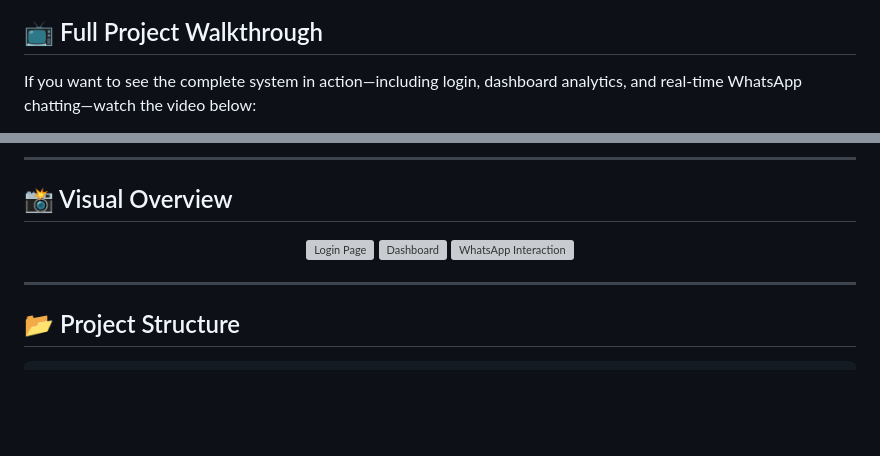
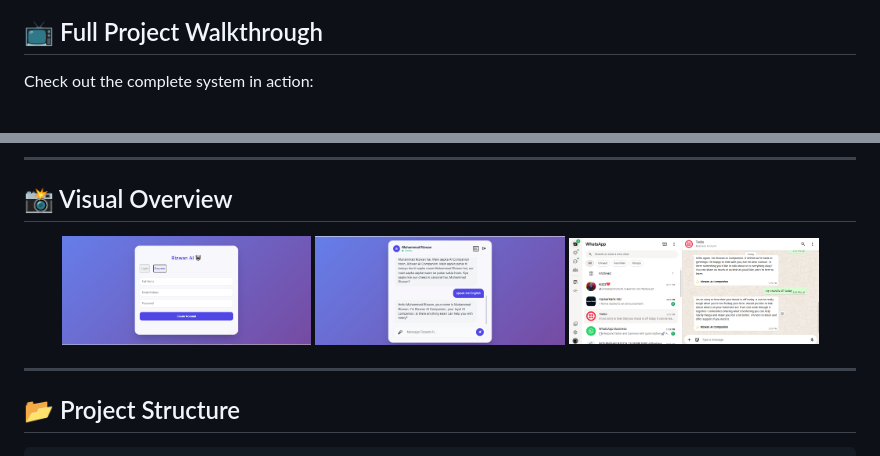
Before and after one commit to rizz01107/rizwan-ai-companion, a Markdown page: README.md, 2 parts joined by grey strips. Rendered like a GitHub page; pictures changed too: frontend/assets/whatsapp.png; blank space fills up the shorter version; grey boxes are pictures that could not be loaded.

Commit message:
Finalized project: Added Demo Video, Preview GIF, and Professional README documentation

```diff
--- a/README.md
+++ b/README.md
@@ -4,4 +6,4 @@
 
 ## 📺 Full Project Walkthrough
-If you want to see the complete system in action—including login, dashboard analytics, and real-time WhatsApp chatting—watch the video below:
+Check out the complete system in action:
 
@@ -37,9 +41,9 @@ A sophisticated AI-driven companion designed to provide personalized interaction
 ## 📸 Visual Overview
 
 <p align="center">
-  <img src="./assets/login.png" width="30%" alt="Login Page" />
-  <img src="./assets/dashboard.png" width="30%" alt="Dashboard" />
-  <img src="./assets/whatsapp.png" width="30%" alt="WhatsApp Interaction" />
+  <img src="frontend/assets/login.png" width="30%" alt="Login Page" />
+  <img src="frontend/assets/dashboard.png" width="30%" alt="Dashboard" />
+  <img src="frontend/assets/whatsapp.png" width="30%" alt="WhatsApp Interaction" />
 </p>
 
 ---
```
Also changed, not shown: other parts of README.md (+6 -2 lines).
